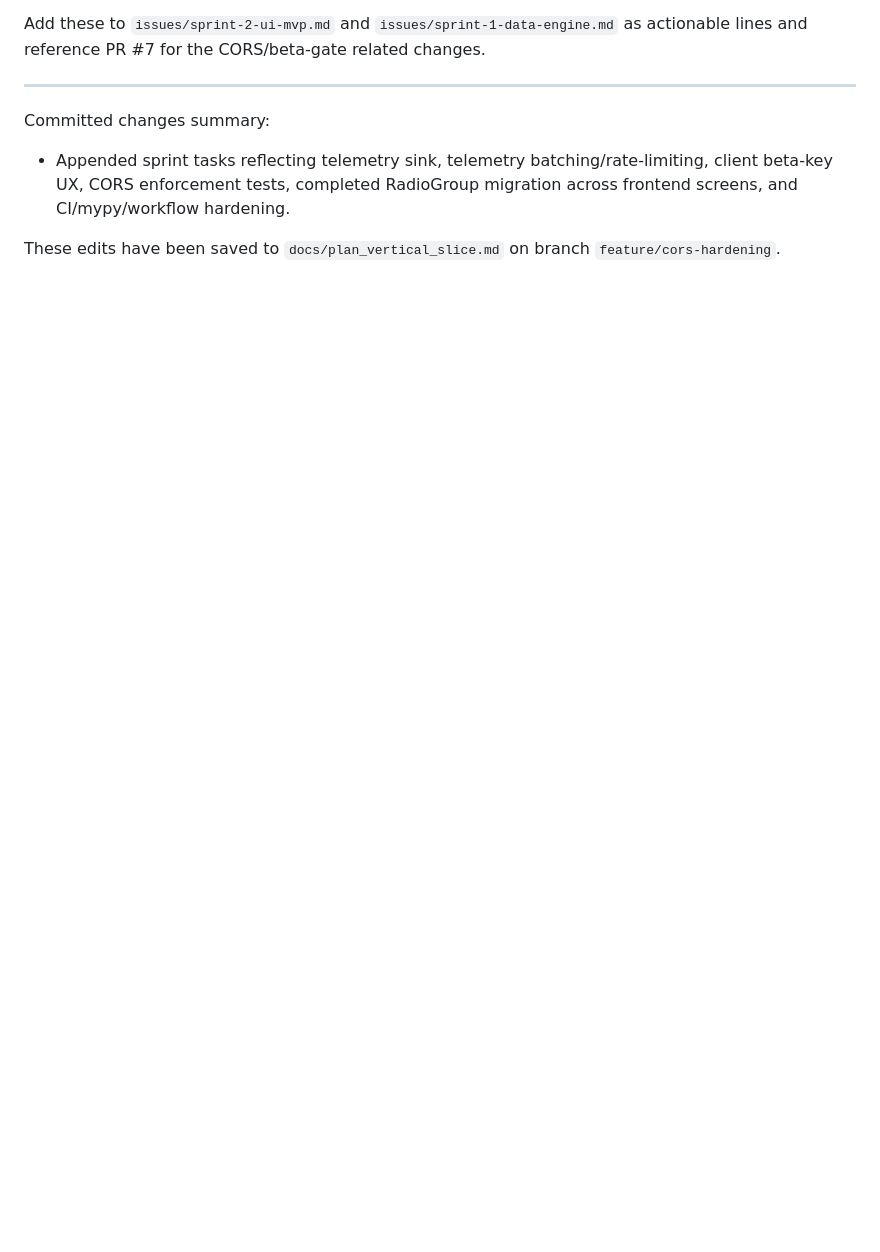
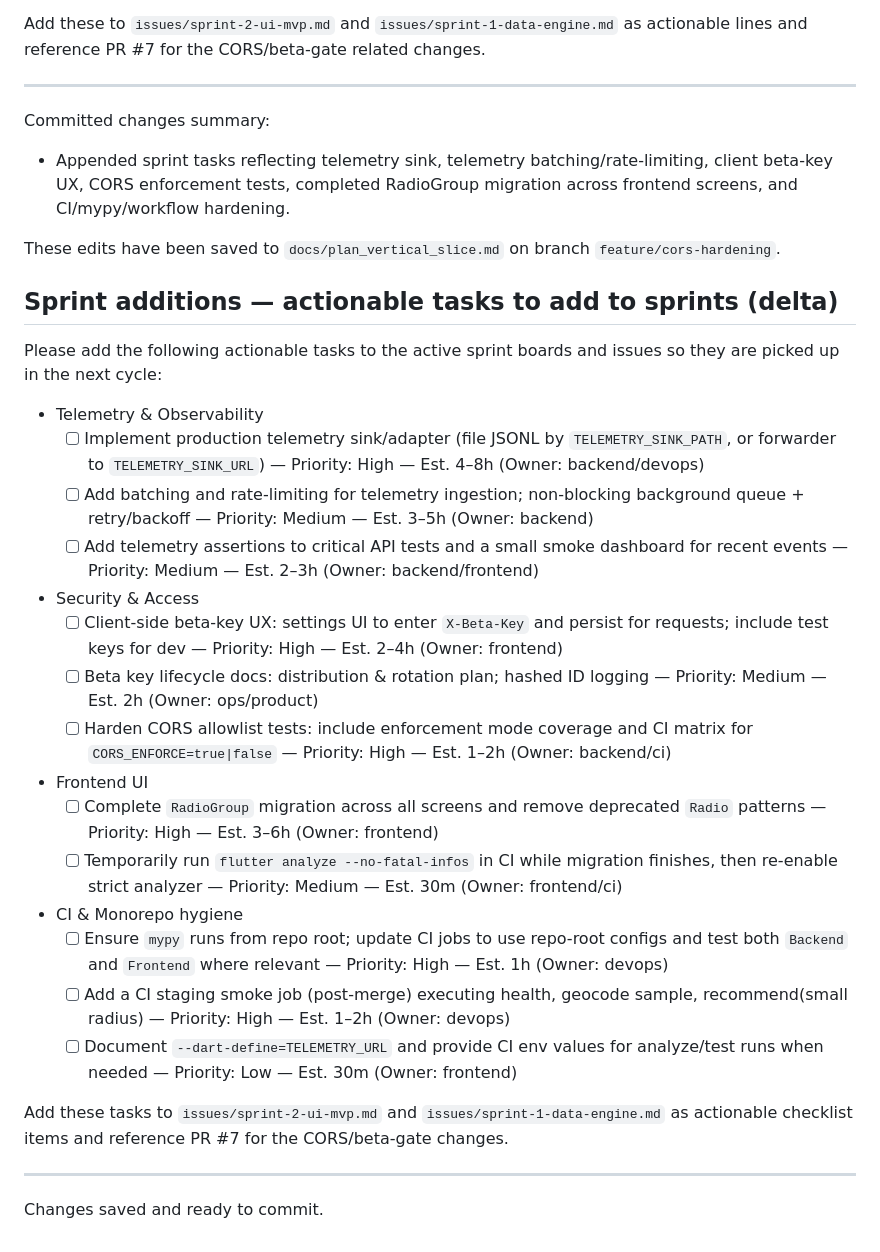
Before and after one commit to Slybry2000/Sunchaserjuly27, a Markdown page: docs/plan_vertical_slice.md, the part around the change. Rendered like a GitHub page; blank space fills up the shorter version.

Commit message:
docs: add sprint tasks delta for feature/cors-hardening (telemetry, beta-key UX, RadioGroup, CI)

```diff
--- a/docs/plan_vertical_slice.md
+++ b/docs/plan_vertical_slice.md
@@ -1149,3 +1149,32 @@ Committed changes summary:
 - Appended sprint tasks reflecting telemetry sink, telemetry batching/rate-limiting, client beta-key UX, CORS enforcement tests, completed RadioGroup migration across frontend screens, and CI/mypy/workflow hardening.
 
 These edits have been saved to `docs/plan_vertical_slice.md` on branch `feature/cors-hardening`.
+
+## Sprint additions — actionable tasks to add to sprints (delta)
+
+Please add the following actionable tasks to the active sprint boards and issues so they are picked up in the next cycle:
+
+- Telemetry & Observability
+   - [ ] Implement production telemetry sink/adapter (file JSONL by `TELEMETRY_SINK_PATH`, or forwarder to `TELEMETRY_SINK_URL`) — Priority: High — Est. 4–8h (Owner: backend/devops)
+   - [ ] Add batching and rate-limiting for telemetry ingestion; non-blocking background queue + retry/backoff — Priority: Medium — Est. 3–5h (Owner: backend)
+   - [ ] Add telemetry assertions to critical API tests and a small smoke dashboard for recent events — Priority: Medium — Est. 2–3h (Owner: backend/frontend)
+
+- Security & Access
+   - [ ] Client-side beta-key UX: settings UI to enter `X-Beta-Key` and persist for requests; include test keys for dev — Priority: High — Est. 2–4h (Owner: frontend)
+   - [ ] Beta key lifecycle docs: distribution & rotation plan; hashed ID logging — Priority: Medium — Est. 2h (Owner: ops/product)
+   - [ ] Harden CORS allowlist tests: include enforcement mode coverage and CI matrix for `CORS_ENFORCE=true|false` — Priority: High — Est. 1–2h (Owner: backend/ci)
+
+- Frontend UI
+   - [ ] Complete `RadioGroup` migration across all screens and remove deprecated `Radio` patterns — Priority: High — Est. 3–6h (Owner: frontend)
+   - [ ] Temporarily run `flutter analyze --no-fatal-infos` in CI while migration finishes, then re-enable strict analyzer — Priority: Medium — Est. 30m (Owner: frontend/ci)
+
+- CI & Monorepo hygiene
+   - [ ] Ensure `mypy` runs from repo root; update CI jobs to use repo-root configs and test both `Backend` and `Frontend` where relevant — Priority: High — Est. 1h (Owner: devops)
+   - [ ] Add a CI staging smoke job (post-merge) executing health, geocode sample, recommend(small radius) — Priority: High — Est. 1–2h (Owner: devops)
+   - [ ] Document `--dart-define=TELEMETRY_URL` and provide CI env values for analyze/test runs when needed — Priority: Low — Est. 30m (Owner: frontend)
+
+Add these tasks to `issues/sprint-2-ui-mvp.md` and `issues/sprint-1-data-engine.md` as actionable checklist items and reference PR #7 for the CORS/beta-gate changes.
+
+---
+
+Changes saved and ready to commit.
```
